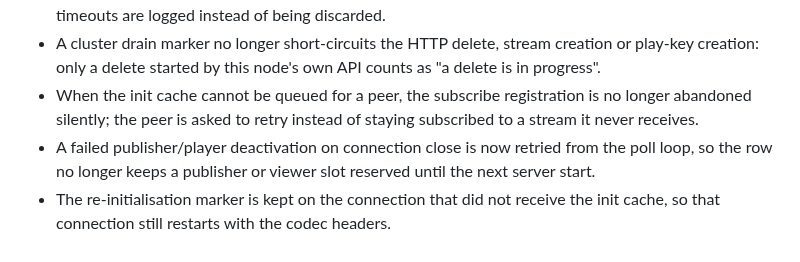
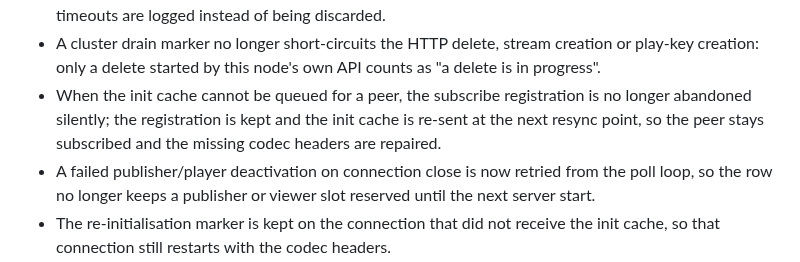
Before and after one commit to OpenRTMP/librtmp2-server, a Markdown page: CHANGELOG.md, the part around the change. Drawn GitHub-style.

Commit message:
docs(changelog): describe the init-cache re-send instead of the retry notification

```diff
--- a/CHANGELOG.md
+++ b/CHANGELOG.md
@@ -32,8 +32,9 @@ begin at `1.0.0`.
   creation or play-key creation: only a delete started by this node's own API
   counts as "a delete is in progress".
 - When the init cache cannot be queued for a peer, the subscribe registration
-  is no longer abandoned silently; the peer is asked to retry instead of
-  staying subscribed to a stream it never receives.
+  is no longer abandoned silently; the registration is kept and the init
+  cache is re-sent at the next resync point, so the peer stays subscribed and
+  the missing codec headers are repaired.
 - A failed publisher/player deactivation on connection close is now retried
   from the poll loop, so the row no longer keeps a publisher or viewer slot
   reserved until the next server start.
```
